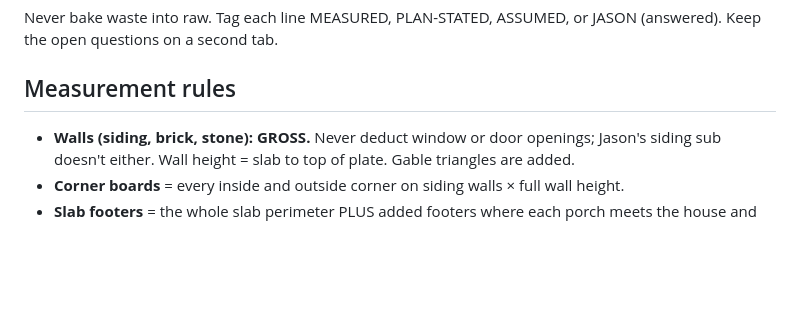
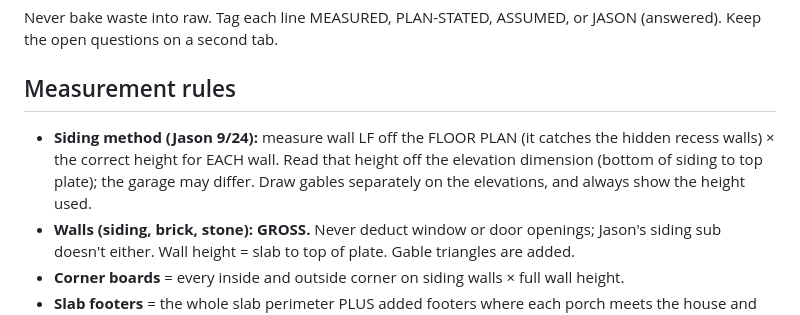
Before and after one commit to jasonsikes92-prog/jj-takeoff, a Markdown page: docs/TAKEOFF_CONVENTIONS.md, the part around the change. GitHub-like rendering; blank space fills up the shorter version.

Commit message:
Conventions: siding method
Co-Authored-By: Claude Opus 5.5 <noreply@anthropic.com>

```diff
--- a/docs/TAKEOFF_CONVENTIONS.md
+++ b/docs/TAKEOFF_CONVENTIONS.md
@@ -37,6 +37,7 @@ Every line gets three columns:
 Never bake waste into raw. Tag each line MEASURED, PLAN-STATED, ASSUMED, or JASON (answered). Keep the open questions on a second tab.
 
 ## Measurement rules
+- **Siding method (Jason 9/24):** measure wall LF off the FLOOR PLAN (it catches the hidden recess walls) × the correct height for EACH wall. Read that height off the elevation dimension (bottom of siding to top plate); the garage may differ. Draw gables separately on the elevations, and always show the height used.
 - **Walls (siding, brick, stone): GROSS.** Never deduct window or door openings; Jason's siding sub doesn't either. Wall height = slab to top of plate. Gable triangles are added.
 - **Corner boards** = every inside and outside corner on siding walls × full wall height.
 - **Slab footers** = the whole slab perimeter PLUS added footers where each porch meets the house and where the garage wall meets the house.
```
